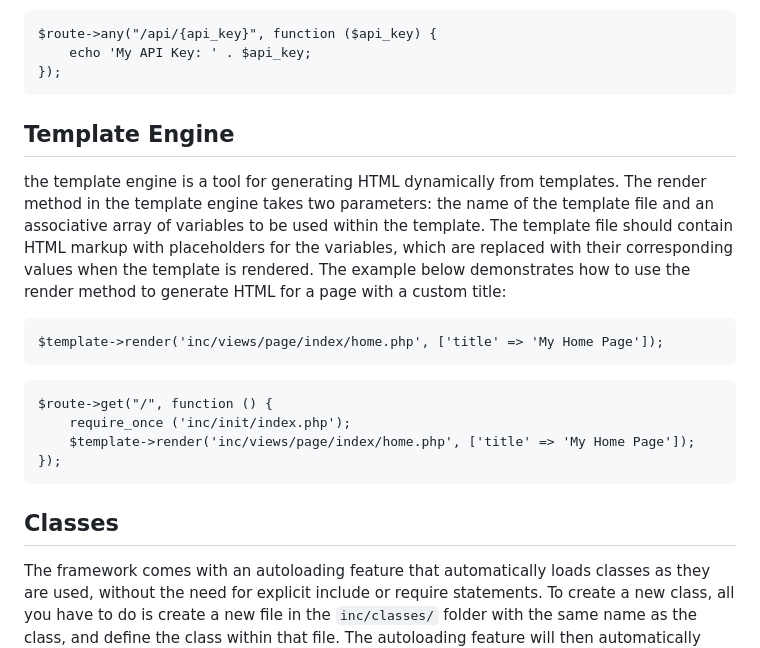
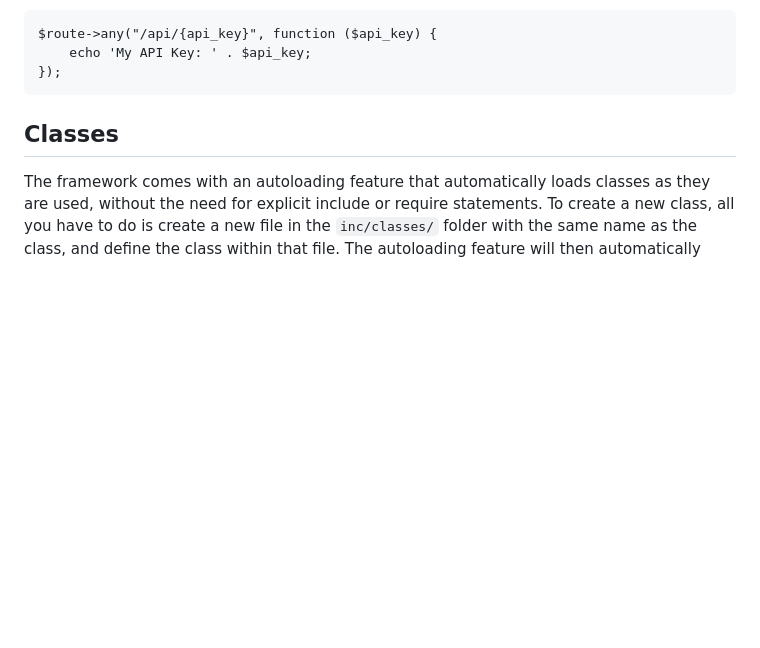
Before and after one commit to RaiN3772/PHP-Microframework, a Markdown page: README.md, the part around one of its changes. Rendered like a GitHub page; blank space fills up the shorter version.

````diff
--- a/README.md
+++ b/README.md
@@ -43,19 +43,6 @@ This method registers a route for any HTTP request method (GET, POST, PUT, DELET
 ```
 $route->any("/api/{api_key}", function ($api_key) {
     echo 'My API Key: ' . $api_key;
-});
-```
-
-## Template Engine
-the template engine is a tool for generating HTML dynamically from templates. The render method in the template engine takes two parameters: the name of the template file and an associative array of variables to be used within the template. The template file should contain HTML markup with placeholders for the variables, which are replaced with their corresponding values when the template is rendered. The example below demonstrates how to use the render method to generate HTML for a page with a custom title:
-```
-$template->render('inc/views/page/index/home.php', ['title' => 'My Home Page']);
-```
-
-```
-$route->get("/", function () {
-    require_once ('inc/init/index.php');
-    $template->render('inc/views/page/index/home.php', ['title' => 'My Home Page']);
 });
 ```
 
````
Also changed, not shown: other parts of README.md (+9 -9 lines).
